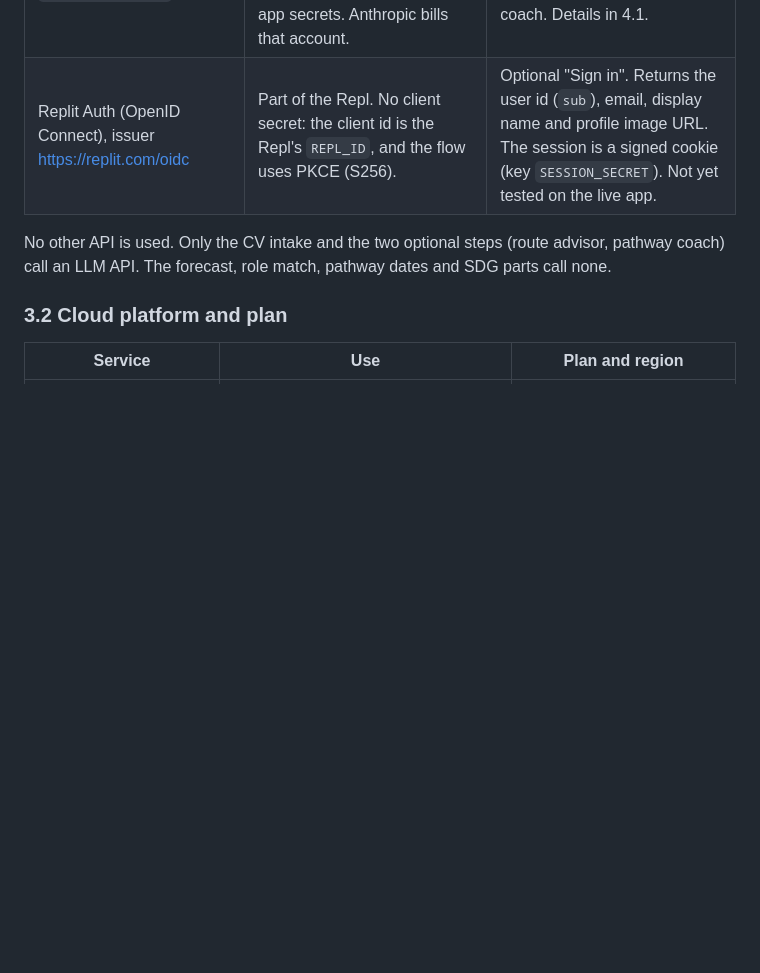
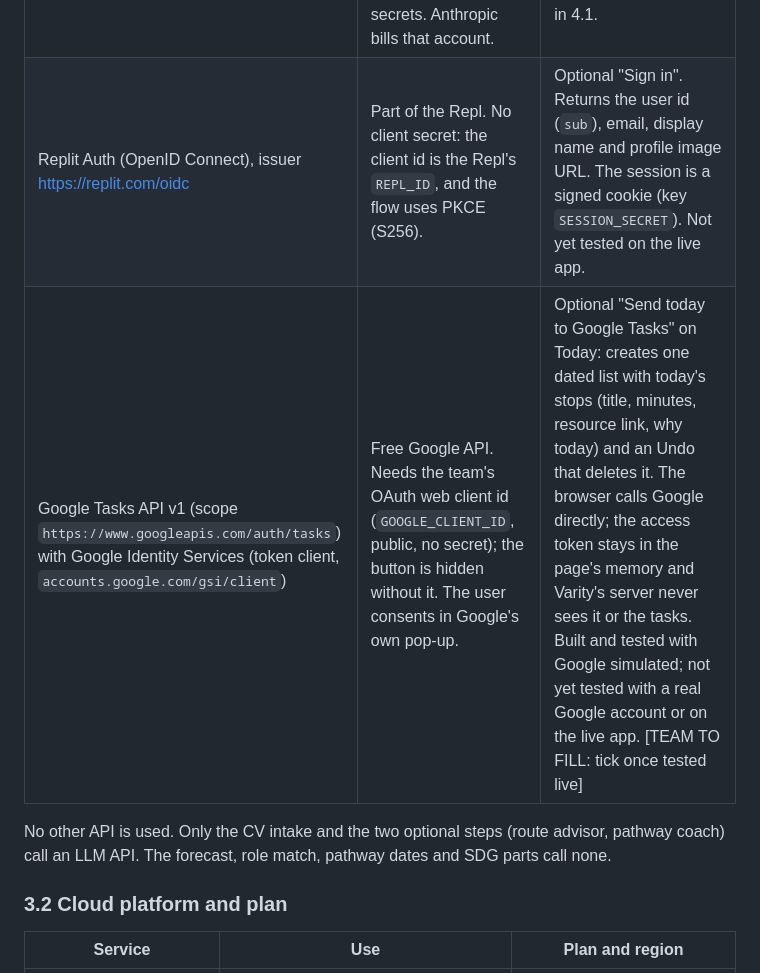
Before and after one commit to TayEeZhan/varity, a Markdown page: docs/submission/tech-declaration.md, the part around the change. GitHub-like rendering; blank space fills up the shorter version.

Commit message:
docs: declare the Google Tasks API and Google Identity Services
Built and tested with Google simulated; not yet tested live (needs GOOGLE_CLIENT_ID).

Co-Authored-By: Claude Opus 5.5 <noreply@anthropic.com>

```diff
--- a/docs/submission/tech-declaration.md
+++ b/docs/submission/tech-declaration.md
@@ -72,6 +72,7 @@ A version with `==` is pinned in `requirements.txt` or `requirements-dev.txt`. A
 | HTTP GET requests to learning-resource URLs | Free. Public web pages. | One-time check on 22 Oct 2026 that each of the 77 links in `data/resources.json` returns HTTP 200. We keep only links that returned 200. This check is not part of the running app. |
 | Anthropic Messages API (Claude Haiku 5.5, `claude-haiku-5-5`) | Paid tier, on a team member's Anthropic account (Goh Sheng Kuan). The key (`ANTHROPIC_API_KEY`) is in Replit Secrets and Production app secrets. Anthropic bills that account. | CV intake (one call per CV, returns skill mentions with exact quotes), optional route advisor, optional pathway coach. Details in 4.1. |
 | Replit Auth (OpenID Connect), issuer https://replit.com/oidc | Part of the Repl. No client secret: the client id is the Repl's `REPL_ID`, and the flow uses PKCE (S256). | Optional "Sign in". Returns the user id (`sub`), email, display name and profile image URL. The session is a signed cookie (key `SESSION_SECRET`). Not yet tested on the live app. |
+| Google Tasks API v1 (scope `https://www.googleapis.com/auth/tasks`) with Google Identity Services (token client, `accounts.google.com/gsi/client`) | Free Google API. Needs the team's OAuth web client id (`GOOGLE_CLIENT_ID`, public, no secret); the button is hidden without it. The user consents in Google's own pop-up. | Optional "Send today to Google Tasks" on Today: creates one dated list with today's stops (title, minutes, resource link, why today) and an Undo that deletes it. The browser calls Google directly; the access token stays in the page's memory and Varity's server never sees it or the tasks. Built and tested with Google simulated; not yet tested with a real Google account or on the live app. [TEAM TO FILL: tick once tested live] |
 
 No other API is used. Only the CV intake and the two optional steps (route advisor, pathway coach) call an LLM API. The forecast, role match, pathway dates and SDG parts call none.
 
```
